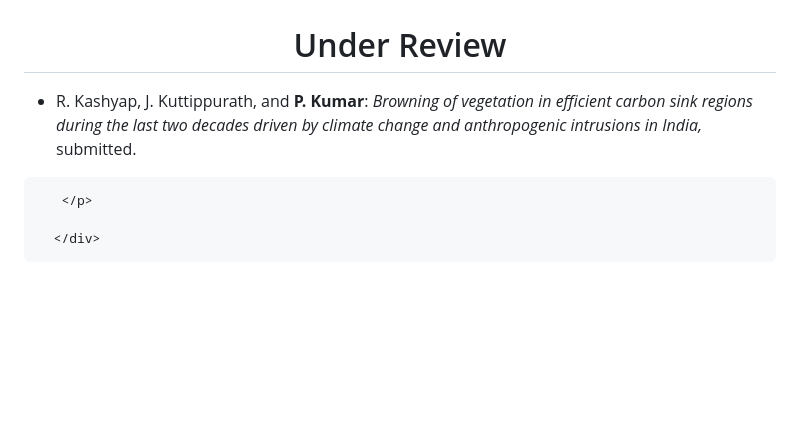
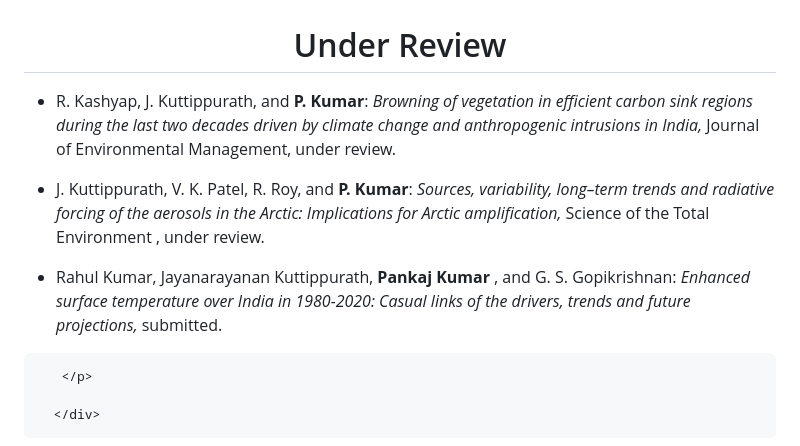
Before and after one commit to pankajkarman/pankajkarman.github.io, a Markdown page: pages/paper.md, the part around the change. GitHub-like rendering; blank space fills up the shorter version.

Commit message:
updated about submitted papers

```diff
--- a/pages/paper.md
+++ b/pages/paper.md
@@ -64,9 +64,16 @@
 <ul>
 
 <li>
-<p>R. Kashyap, J. Kuttippurath, and <strong>P. Kumar</strong>: <em>Browning of vegetation in efficient carbon sink regions during the last two decades driven by climate change and anthropogenic intrusions in India,</em> submitted.</p>
+<p>R. Kashyap, J. Kuttippurath, and <strong>P. Kumar</strong>: <em>Browning of vegetation in efficient carbon sink regions during the last two decades driven by climate change and anthropogenic intrusions in India, </em> Journal of Environmental Management, under review.</p>
 </li>
 
+<li>
+<p>J. Kuttippurath, V. K. Patel, R. Roy, and <strong>P. Kumar</strong>: <em>Sources, variability, long–term trends and radiative forcing of the aerosols in the Arctic: Implications for Arctic amplification, </em> Science of the Total Environment , under review.</p>
+</li>
+
+<li>
+<p>Rahul Kumar, Jayanarayanan Kuttippurath, <strong> Pankaj Kumar </strong>, and G. S. Gopikrishnan: <em>Enhanced surface temperature over India in 1980-2020: Casual links of the drivers, trends and future projections, </em> submitted.</p>
+</li>
 
 </ul>
 
```
Also changed, not shown: pages/news.md (+1 -1 lines).
